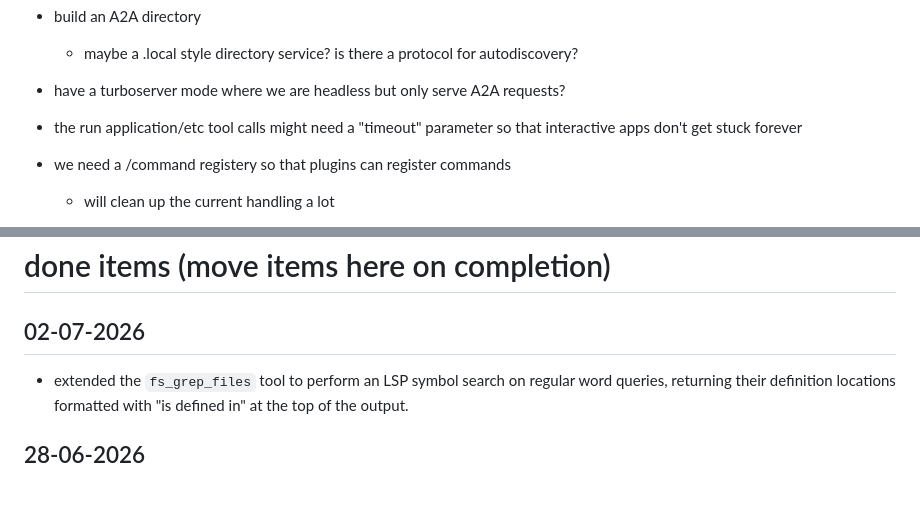
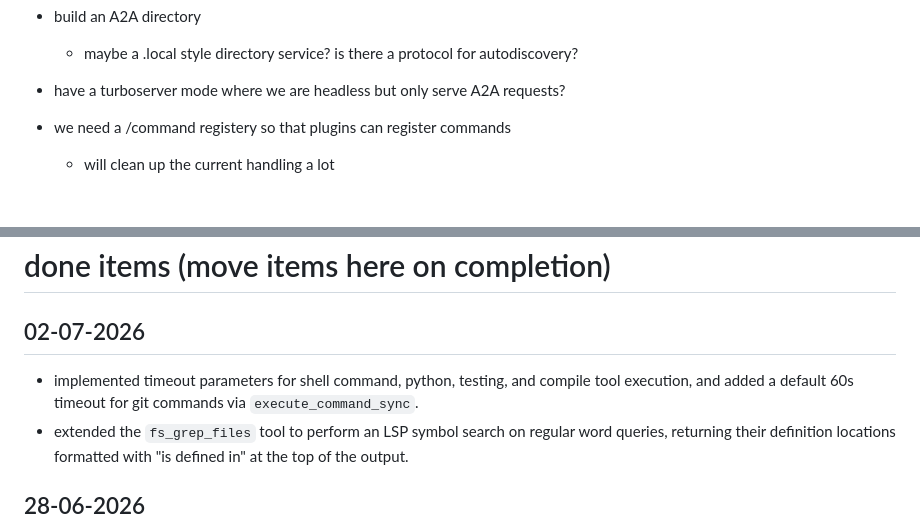
Before and after one commit to fenrus75/turbostar2, a Markdown page: docs/todo.md, 2 parts joined by grey strips. Rendered like a GitHub page; blank space fills up the shorter version.

Commit message:
Mark command execution timeouts as completed in todo.md

```diff
--- a/docs/todo.md
+++ b/docs/todo.md
@@ -42,8 +42,6 @@
 	- maybe a .local style directory service? is there a protocol for autodiscovery?
 
 - have a turboserver mode where we are headless but only serve A2A requests?
-
-- the run application/etc tool calls might need a "timeout" parameter so that interactive apps don't get stuck forever
 
 - we need a /command registery so that plugins can register commands
 	- will clean up the current handling a lot
@@ -248,6 +246,7 @@
 # done items (move items here on completion)
 
 ## 02-07-2026
+- implemented timeout parameters for shell command, python, testing, and compile tool execution, and added a default 60s timeout for git commands via `execute_command_sync`.
 - extended the `fs_grep_files` tool to perform an LSP symbol search on regular word queries, returning their definition locations formatted with "is defined in" at the top of the output.
 
 ## 28-06-2026
```
